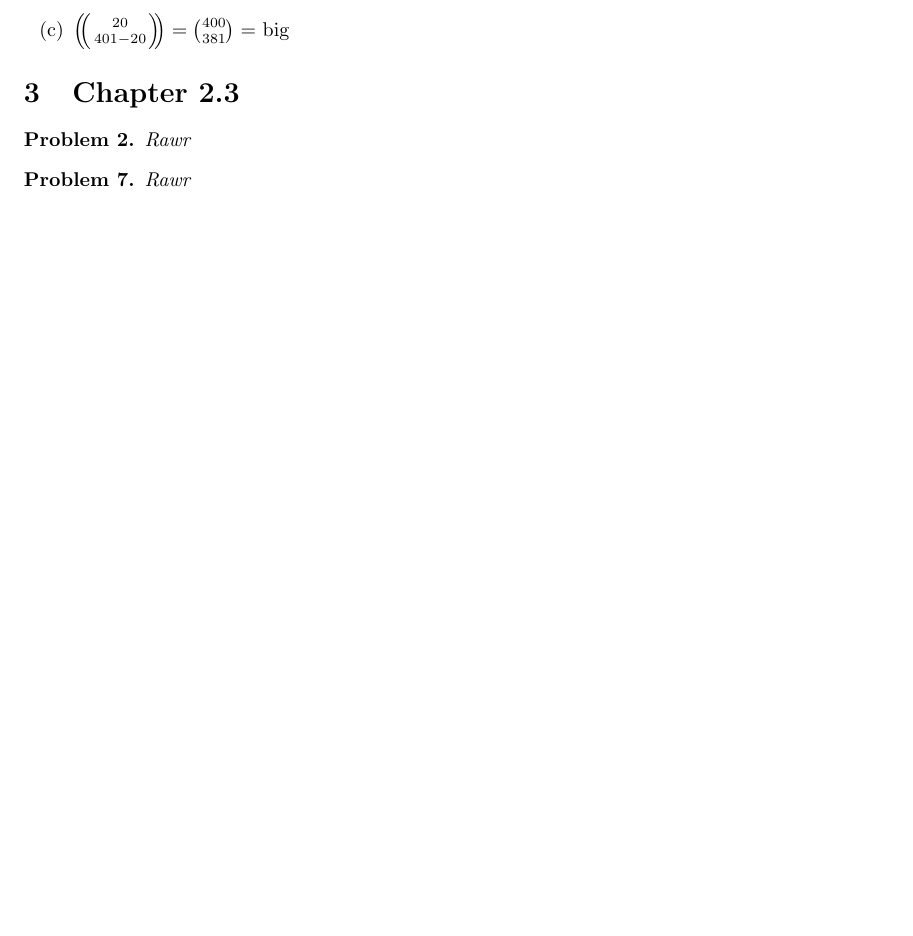
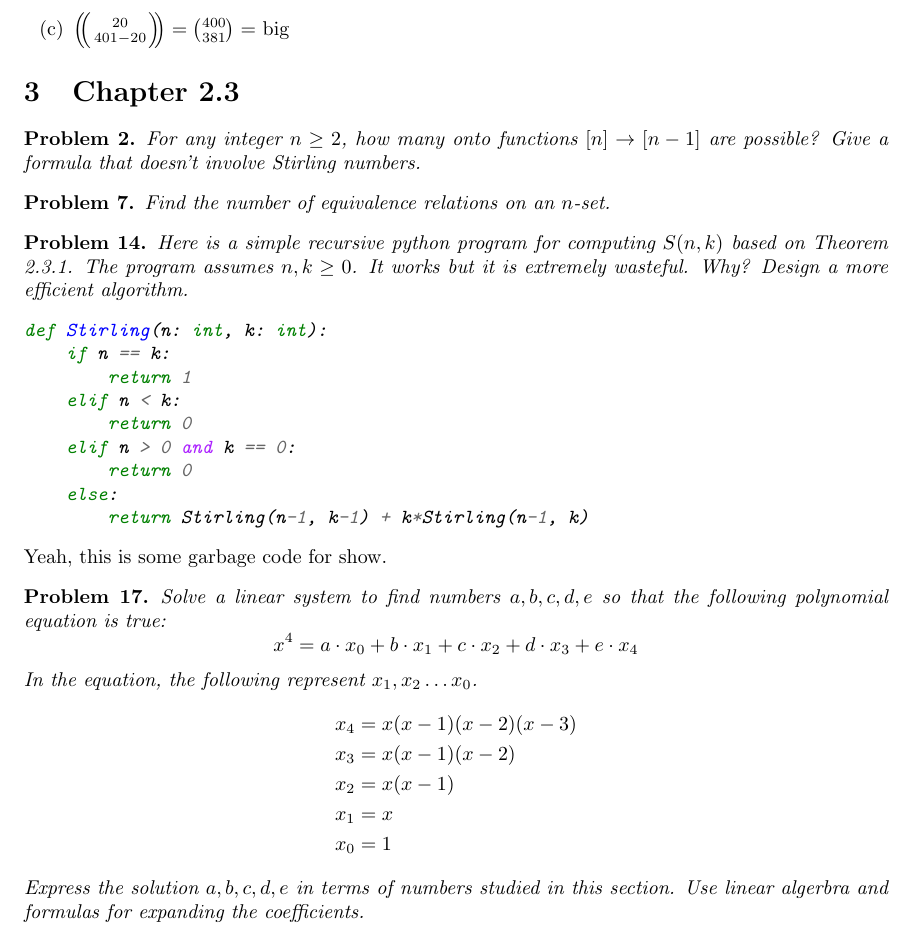
Before and after one commit to kwellis/math_combinatorics, a LaTeX document (assign4.tex, which reads ellis_header.sty): part of page 3 of 3 before the commit and part of page 4 of 4 after it, cut so that both start at the same text, the shorter picture padded with empty space. Compiled offline with pdfLaTeX.

Commit message:
working on chp 2.3 of assign4

```diff
--- a/assign4.tex
+++ b/assign4.tex
@@ -145,14 +168,47 @@ Determine the number of solutions to each of the following equations. Assume all
 \section{Chapter 2.3}
 \setcounter{problem}{1}
 \begin{problem} % Problem 2
-Rawr
+For any integer $n \ge 2$, how many onto functions $[n] \rightarrow [n-1]$ are possible? Give a formula that doesn't involve Stirling numbers.
 \end{problem}
 
 
 \setcounter{problem}{6}
 \begin{problem} % Problem 7
-Rawr
+Find the number of equivalence relations on an $n$-set.
 \end{problem}
 
+\setcounter{problem}{13}
+\begin{problem} % Problem 14
+Here is a simple recursive python program for computing $S(n,k)$ based on Theorem 2.3.1. The program assumes $n,k \ge 0$. It works but it is extremely wasteful. Why? Design a more efficient algorithm.
+\begin{minted}{python}
+def Stirling(n: int, k: int):
+    if n == k:
+        return 1
+    elif n < k:
+        return 0
+    elif n > 0 and k == 0:
+        return 0
+    else:
+        return Stirling(n-1, k-1) + k*Stirling(n-1, k)
+\end{minted}
+\end{problem}
+Yeah, this is some garbage code for show.
+
+\setcounter{problem}{16}
+\begin{problem}
+Solve a linear system to find numbers $a, b, c, d, e$ so that the following polynomial equation is true:
+\begin{equation*}
+    x^4 = a \cdot x_0 + b \cdot x_1 + c \cdot x_2 + d \cdot x_3 + e \cdot x_4
+\end{equation*}
+In the equation, the following represent $x_1, x_2 \dots x_0$.
+\begin{align*}
+    x_4 & = x(x-1)(x-2)(x-3) \\
+    x_3 & = x(x-1)(x-2) \\
+    x_2 & = x(x-1) \\
+    x_1 & = x \\
+    x_0 & = 1
+\end{align*}
+Express the solution $a,b,c,d,e$ in terms of numbers studied in this section. Use linear algerbra and formulas for expanding the coefficients.
+\end{problem}
 
 \end{document}
--- a/ellis_header.sty
+++ b/ellis_header.sty
@@ -5,7 +5,7 @@
 \usepackage{amsthm}
 \usepackage[top=1in, bottom=1in, left=1.25in, right=1.25in]{geometry}
 \usepackage{graphicx}
-% \usepackage{minted}
+\usepackage{minted}
 \usepackage{mathrsfs}
 \usepackage[shortlabels]{enumitem}
 \usepackage{fancyhdr}
```
Also changed, not shown: assign4.pdf, assign4.tex (25 more changed lines).
